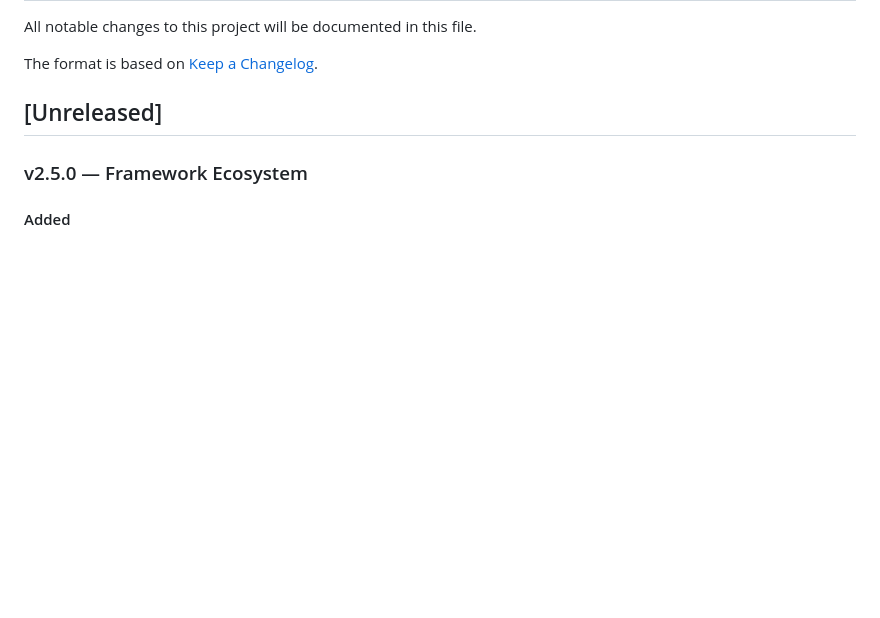
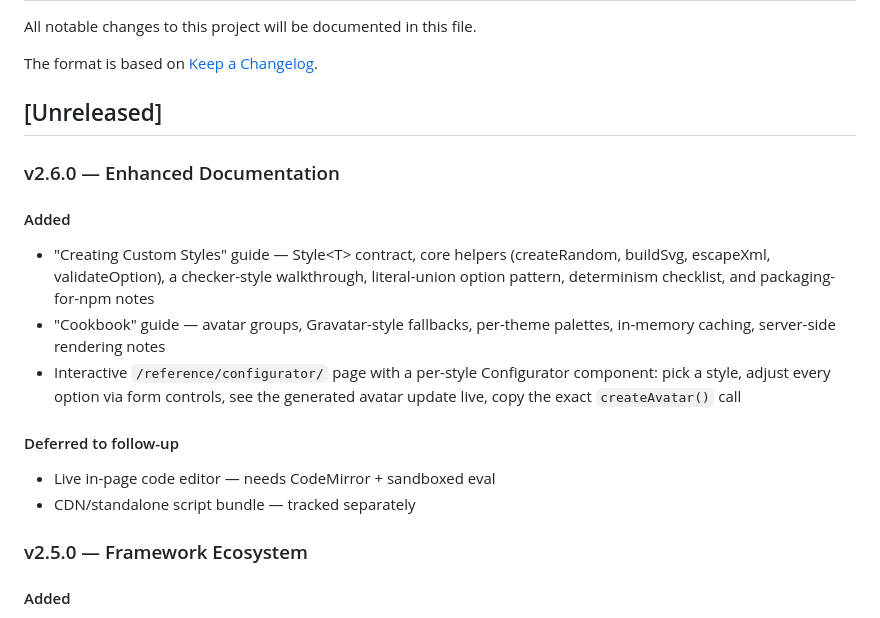
Before and after one commit to hugoogb/avatar-generator, a Markdown page: CHANGELOG.md, the part around the change. Drawn GitHub-style; blank space fills up the shorter version.

```diff
--- a/CHANGELOG.md
+++ b/CHANGELOG.md
@@ -5,6 +5,26 @@ All notable changes to this project will be documented in this file.
 The format is based on [Keep a Changelog](https://keepachangelog.com).
 
 ## [Unreleased]
+
+### v2.6.0 — Enhanced Documentation
+
+#### Added
+
+- "Creating Custom Styles" guide — Style\<T\> contract, core helpers
+  (createRandom, buildSvg, escapeXml, validateOption), a checker-style
+  walkthrough, literal-union option pattern, determinism checklist,
+  and packaging-for-npm notes
+- "Cookbook" guide — avatar groups, Gravatar-style fallbacks, per-theme
+  palettes, in-memory caching, server-side rendering notes
+- Interactive `/reference/configurator/` page with a per-style
+  Configurator component: pick a style, adjust every option via form
+  controls, see the generated avatar update live, copy the exact
+  `createAvatar()` call
+
+#### Deferred to follow-up
+
+- Live in-page code editor — needs CodeMirror + sandboxed eval
+- CDN/standalone script bundle — tracked separately
 
 ### v2.5.0 — Framework Ecosystem
 
```
Also changed, not shown: ROADMAP.md (+6 -6 lines).
